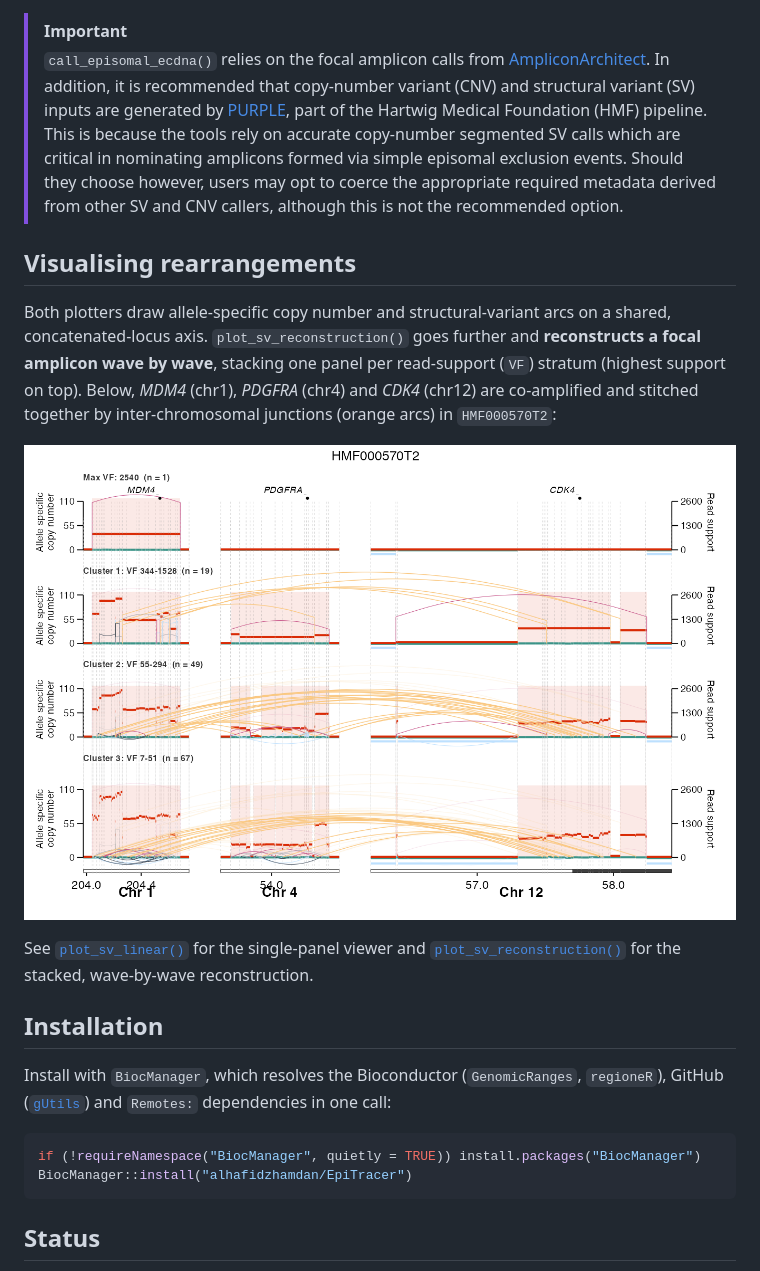
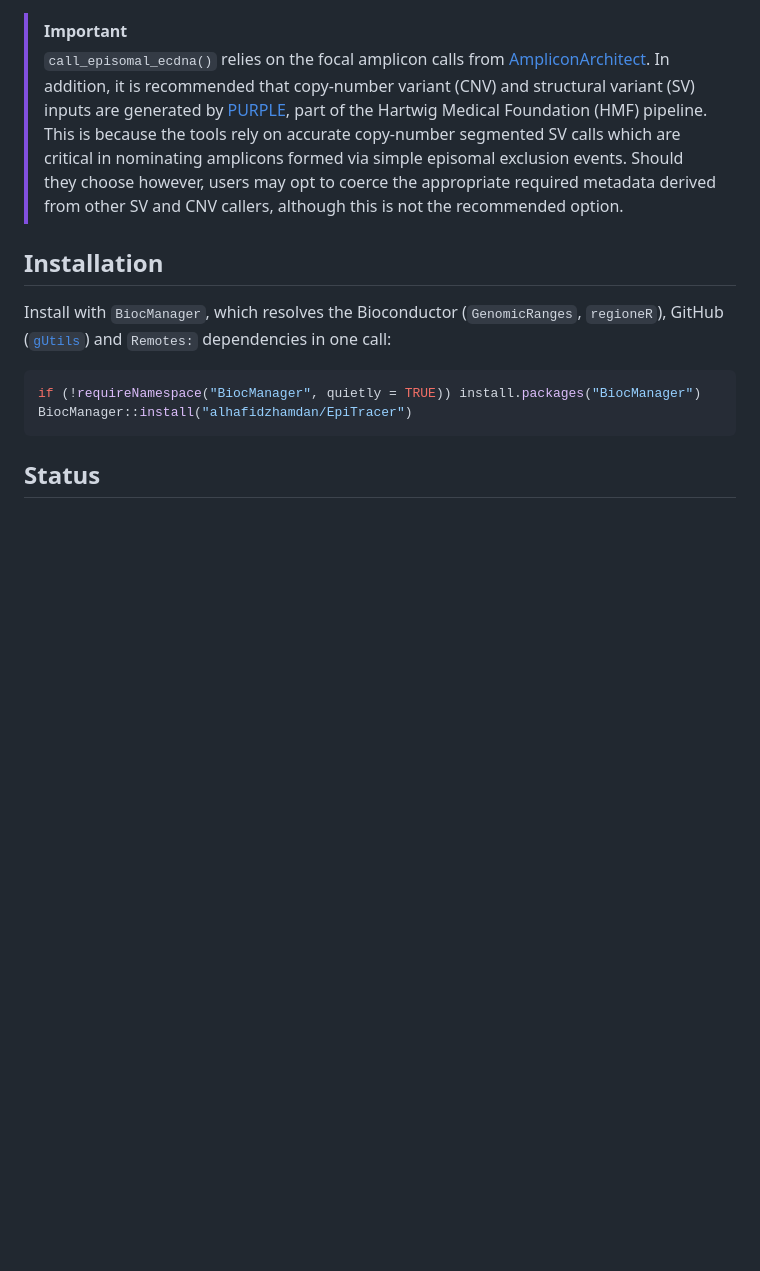
Before and after one commit to alhafidzhamdan/EpiTracer, a Markdown page: README.md, the part around the change. GitHub-like rendering; pictures changed too: man/figures/README-HMF000570T2-reconstruction.png; blank space fills up the shorter version.

Commit message:
plot_sv_reconstruction: default k to "auto"; drop README visual section
- k now defaults to "auto" (data-driven number of VF strata) instead of 3;
  docs and man updated to match.
- Remove the README 'Visualising rearrangements' section (kept the tools-table
  link); the example figure remains in docs/plot_sv_reconstruction.md.
- Re-render the two example reconstructions under the new default (auto now
  resolves ~5 strata for these dense amplicons).
- Sync package-level Rd description with DESCRIPTION.

Signed-off-by: Alhafidz Hamdan <alhafidz.hamdan@ed.ac.uk>

```diff
--- a/README.md
+++ b/README.md
@@ -28,21 +28,6 @@ whole-genome sequencing (WGS) data — click a tool for its full documentation:
 > derived from other SV and CNV callers, although this is not the recommended
 > option.
 
-## Visualising rearrangements
-
-Both plotters draw allele-specific copy number and structural-variant arcs on a
-shared, concatenated-locus axis. `plot_sv_reconstruction()` goes further and
-**reconstructs a focal amplicon wave by wave**, stacking one panel per
-read-support (`VF`) stratum (highest support on top). Below, *MDM4* (chr1),
-*PDGFRA* (chr4) and *CDK4* (chr12) are co-amplified and stitched together by
-inter-chromosomal junctions (orange arcs) in `HMF000570T2`:
-
-![Multi-oncogene co-amplification reconstructed in HMF000570T2](man/figures/README-HMF000570T2-reconstruction.png)
-
-See [`plot_sv_linear()`](docs/plot_sv_linear.md) for the single-panel viewer and
-[`plot_sv_reconstruction()`](docs/plot_sv_reconstruction.md) for the stacked,
-wave-by-wave reconstruction.
-
 ## Installation
 
 Install with `BiocManager`, which resolves the Bioconductor
```
Also changed, not shown: docs/plot_sv_reconstruction.md (+1 -1 lines), man/figures/README-DO11501T1-CDK4-reconstruction.png, 3 other files.
